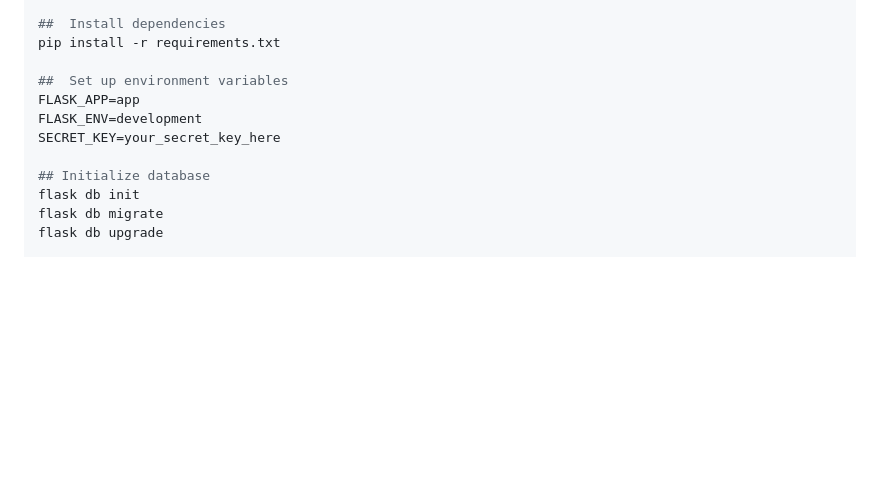
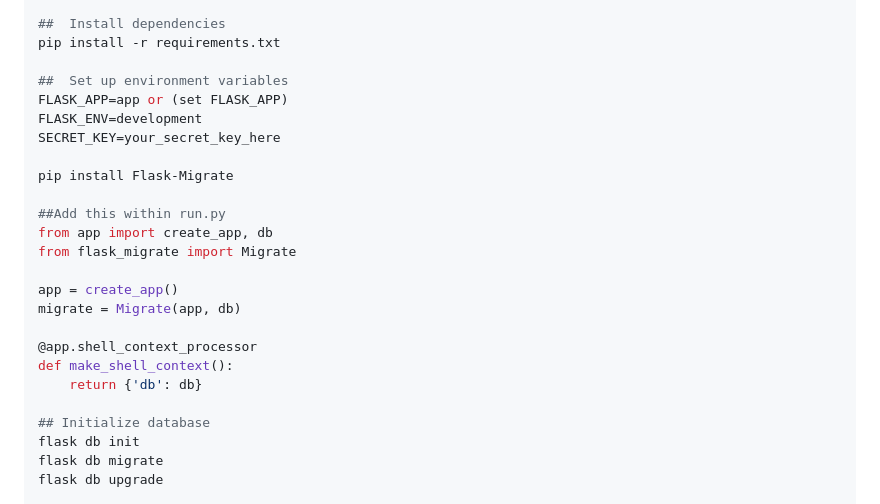
Before and after one commit to servani93/WeeklyLife, a Markdown page: README.md, the part around the change. GitHub-like rendering; blank space fills up the shorter version.

```diff
--- a/README.md
+++ b/README.md
@@ -73,9 +73,22 @@ venv\Scripts\activate    # Windows
 pip install -r requirements.txt
 
 ##  Set up environment variables
-FLASK_APP=app
+FLASK_APP=app or (set FLASK_APP)
 FLASK_ENV=development
 SECRET_KEY=your_secret_key_here
+
+pip install Flask-Migrate
+
+##Add this within run.py
+from app import create_app, db
+from flask_migrate import Migrate
+
+app = create_app()
+migrate = Migrate(app, db)
+
+@app.shell_context_processor
+def make_shell_context():
+    return {'db': db}
 
 ## Initialize database
 flask db init
```
